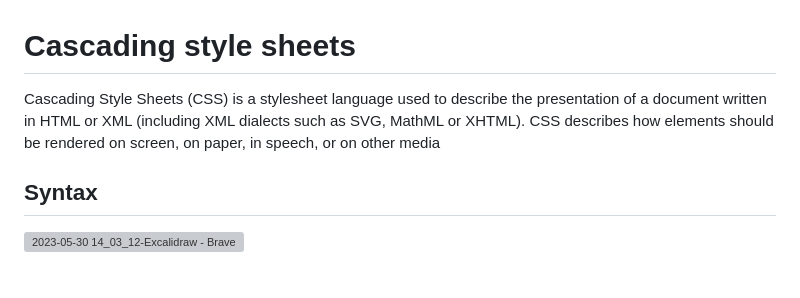
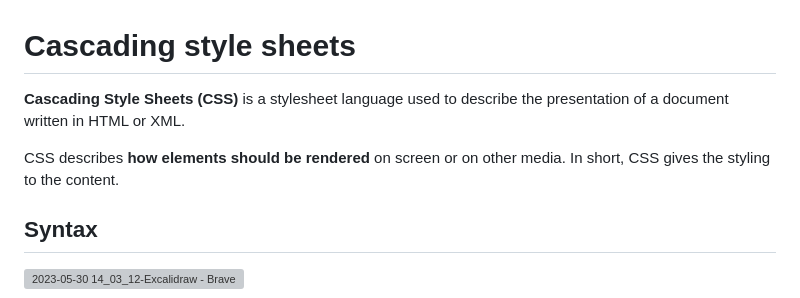
Before and after one commit to shubhxg/web-dev-journey, a Markdown page: CSS/readme.md, the part around the change. Drawn GitHub-style; blank space fills up the shorter version; grey boxes are pictures that could not be loaded.

```diff
--- a/CSS/readme.md
+++ b/CSS/readme.md
@@ -1,7 +1,8 @@
 # Cascading style sheets
 
-Cascading Style Sheets (CSS) is a stylesheet language used to describe the presentation of a document written in HTML or XML (including XML dialects such as SVG, MathML or XHTML).
-CSS describes how elements should be rendered on screen, on paper, in speech, or on other media
+**Cascading Style Sheets (CSS)** is a stylesheet language used to describe the presentation of a document written in HTML or XML.
+
+CSS describes **how elements should be rendered** on screen or on other media. In short, CSS gives the styling to the content.
 ## Syntax
 
 ![2023-05-30 14_03_12-Excalidraw - Brave](https://github.com/shubhsharma19/web-development-notes/assets/69891912/631feb46-e54b-4343-ab26-55b8e5bf2638)
```
